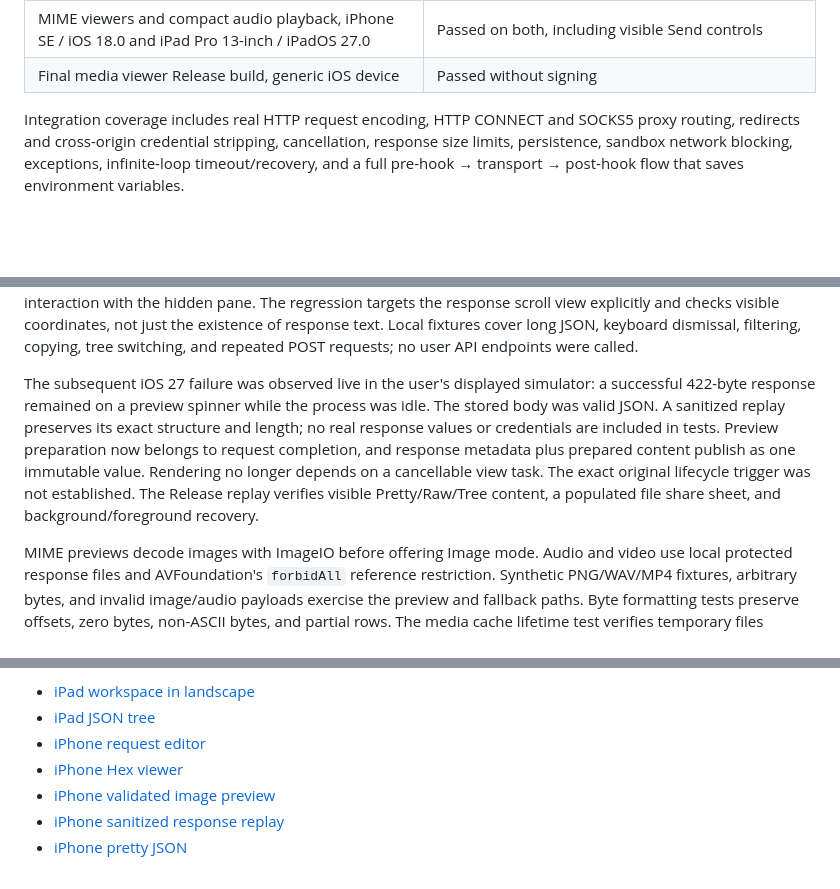
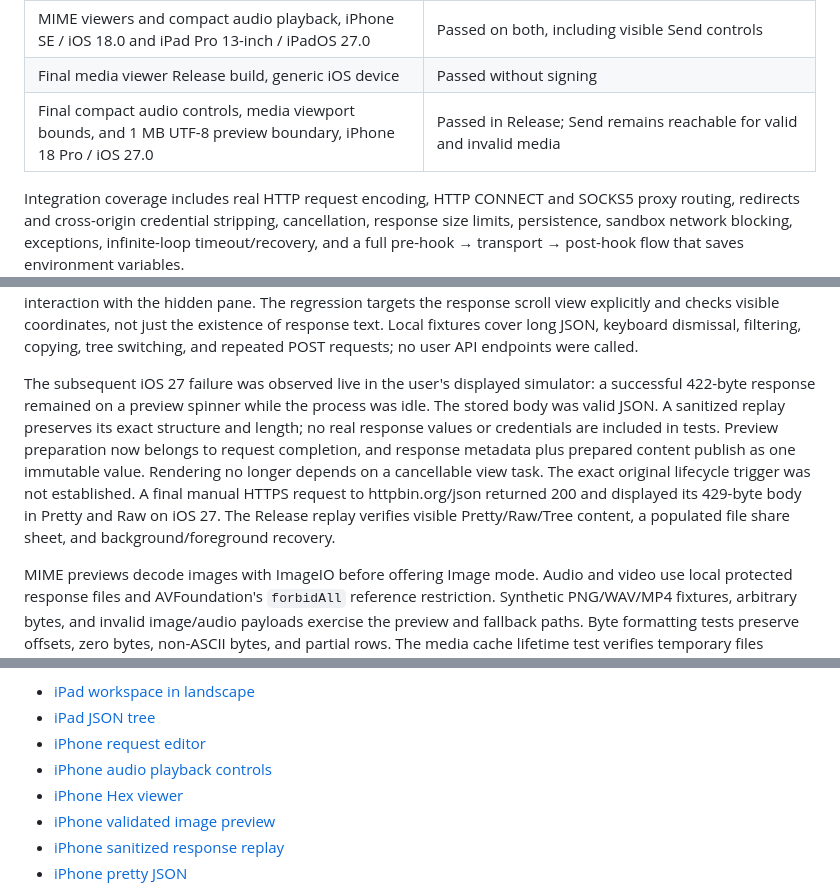
Before and after one commit to iebb/Monkeytail, a Markdown page: docs/Verification.md, 3 parts joined by grey strips. Rendered like a GitHub page; blank space fills up the shorter version.

```diff
--- a/docs/Verification.md
+++ b/docs/Verification.md
@@ -26,6 +26,7 @@ Built with Xcode 27.0 (27A266a), Swift 6.4, with an iOS 17 deployment target.
 | Full Release suite after atomic response publication and MIME viewers, iPhone 18 Pro / iOS 27.0 | 16 integration + 7 UI tests passed |
 | MIME viewers and compact audio playback, iPhone SE / iOS 18.0 and iPad Pro 13-inch / iPadOS 27.0 | Passed on both, including visible Send controls |
 | Final media viewer Release build, generic iOS device | Passed without signing |
+| Final compact audio controls, media viewport bounds, and 1 MB UTF-8 preview boundary, iPhone 18 Pro / iOS 27.0 | Passed in Release; Send remains reachable for valid and invalid media |
 
 Integration coverage includes real HTTP request encoding, HTTP CONNECT and SOCKS5 proxy routing, redirects and cross-origin credential stripping, cancellation, response size limits, persistence, sandbox network blocking, exceptions, infinite-loop timeout/recovery, and a full pre-hook → transport → post-hook flow that saves environment variables.
 
@@ -41,7 +42,7 @@ Response preparation runs off the main thread; text and tree views use lazy rows
 
 The response viewport regression reproduced a completely blank body after horizontally scrolling Raw and returning to Pretty: the text retained the old horizontal offset outside the visible pane. The viewer now starts at the top-left with fresh scroll state for each response, format, and search. It mounts rows only after the current preview is ready. Compact layouts keep both panes at the available width, preserve editor state, and disable interaction with the hidden pane. The regression targets the response scroll view explicitly and checks visible coordinates, not just the existence of response text. Local fixtures cover long JSON, keyboard dismissal, filtering, copying, tree switching, and repeated POST requests; no user API endpoints were called.
 
-The subsequent iOS 27 failure was observed live in the user's displayed simulator: a successful 422-byte response remained on a preview spinner while the process was idle. The stored body was valid JSON. A sanitized replay preserves its exact structure and length; no real response values or credentials are included in tests. Preview preparation now belongs to request completion, and response metadata plus prepared content publish as one immutable value. Rendering no longer depends on a cancellable view task. The exact original lifecycle trigger was not established. The Release replay verifies visible Pretty/Raw/Tree content, a populated file share sheet, and background/foreground recovery.
+The subsequent iOS 27 failure was observed live in the user's displayed simulator: a successful 422-byte response remained on a preview spinner while the process was idle. The stored body was valid JSON. A sanitized replay preserves its exact structure and length; no real response values or credentials are included in tests. Preview preparation now belongs to request completion, and response metadata plus prepared content publish as one immutable value. Rendering no longer depends on a cancellable view task. The exact original lifecycle trigger was not established. A final manual HTTPS request to httpbin.org/json returned 200 and displayed its 429-byte body in Pretty and Raw on iOS 27. The Release replay verifies visible Pretty/Raw/Tree content, a populated file share sheet, and background/foreground recovery.
 
 MIME previews decode images with ImageIO before offering Image mode. Audio and video use local protected response files and AVFoundation's `forbidAll` reference restriction. Synthetic PNG/WAV/MP4 fixtures, arbitrary bytes, and invalid image/audio payloads exercise the preview and fallback paths. Byte formatting tests preserve offsets, zero bytes, non-ASCII bytes, and partial rows. The media cache lifetime test verifies temporary files disappear when the prepared response is released.
 
@@ -52,6 +53,7 @@ Screenshots:
 - [iPad workspace in landscape](screenshots/ipad-workspace.png)
 - [iPad JSON tree](screenshots/ipad-response.png)
 - [iPhone request editor](screenshots/iphone-request.png)
+- [iPhone audio playback controls](screenshots/iphone-audio.png)
 - [iPhone Hex viewer](screenshots/iphone-hex.png)
 - [iPhone validated image preview](screenshots/iphone-image.png)
 - [iPhone sanitized response replay](screenshots/iphone-replayed-response.png)
```
Also changed, not shown: docs/XcodeCloud.md (+5 -1 lines), docs/app-store/README.md (+1 -1 lines), docs/screenshots/iphone-audio.png (added).
